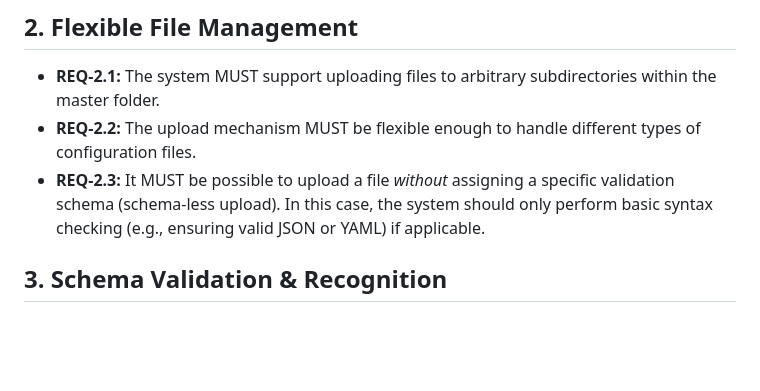
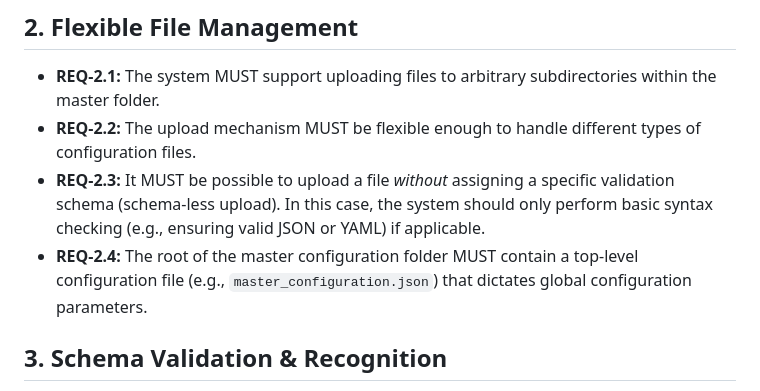
Before and after one commit to arobertwillis/oauth_python, a Markdown page: docs/requirements.md, the part around the change. GitHub-like rendering; blank space fills up the shorter version.

Commit message:
docs: Add top-level master configuration file requirement

```diff
--- a/docs/requirements.md
+++ b/docs/requirements.md
@@ -13,6 +13,7 @@ This document outlines the requirements for the Master Configuration file upload
 - **REQ-2.1:** The system MUST support uploading files to arbitrary subdirectories within the master folder.
 - **REQ-2.2:** The upload mechanism MUST be flexible enough to handle different types of configuration files.
 - **REQ-2.3:** It MUST be possible to upload a file *without* assigning a specific validation schema (schema-less upload). In this case, the system should only perform basic syntax checking (e.g., ensuring valid JSON or YAML) if applicable.
+- **REQ-2.4:** The root of the master configuration folder MUST contain a top-level configuration file (e.g., `master_configuration.json`) that dictates global configuration parameters.
 
 ## 3. Schema Validation & Recognition
 - **REQ-3.1:** The system MUST support validating uploaded files against predefined schemas (e.g., JSON Schema) to prevent incorrect files from being uploaded.
```
